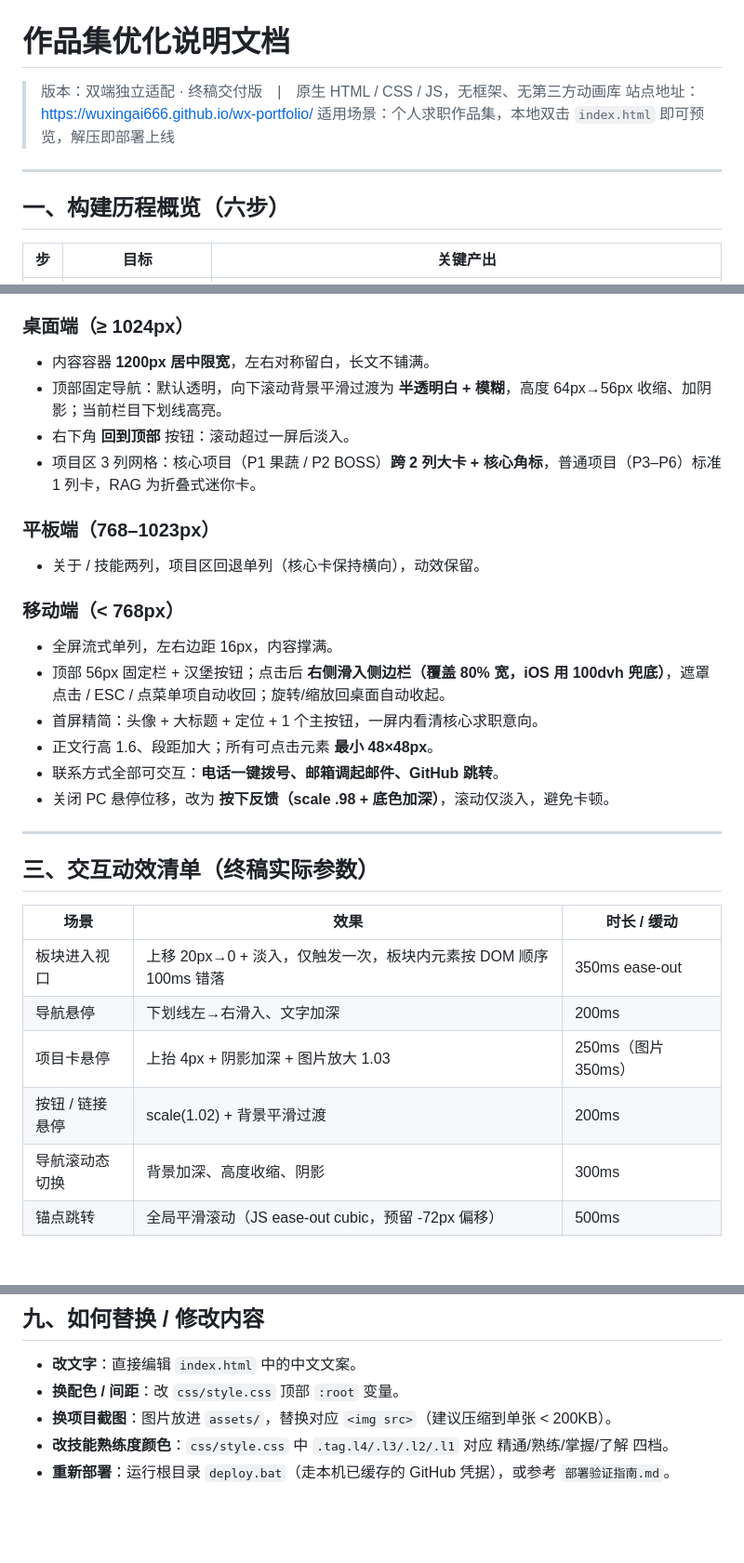
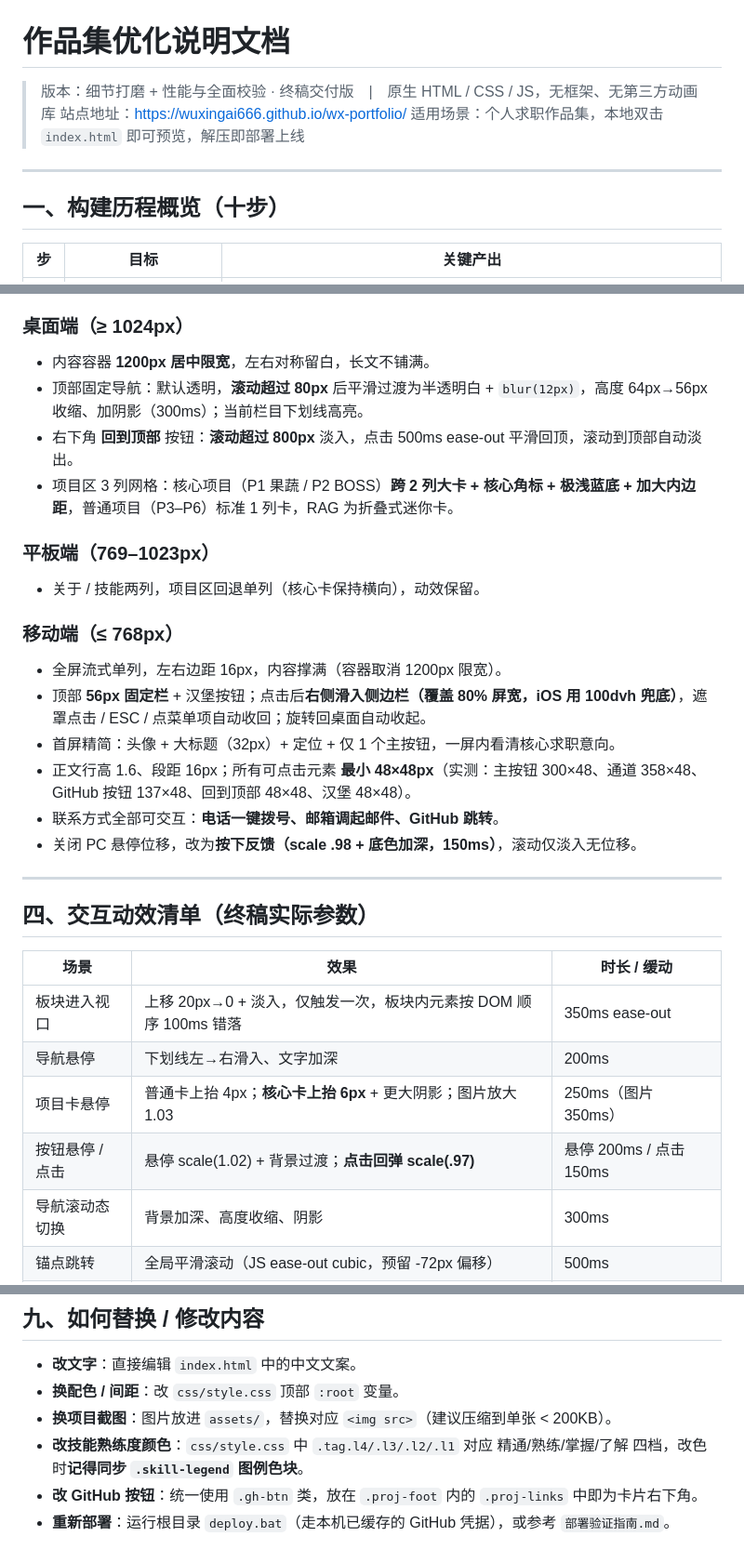
Before and after one commit to WuxingAi666/wx-portfolio, a Markdown page: 优化说明.md, 3 parts joined by grey strips. Shown at 93% size. Drawn GitHub-style; blank space fills up the shorter version.

```diff
--- a/优化说明.md
+++ b/优化说明.md
@@ -1,12 +1,12 @@
 # 作品集优化说明文档
 
-> 版本：双端独立适配 · 终稿交付版　|　原生 HTML / CSS / JS，无框架、无第三方动画库
+> 版本：细节打磨 + 性能与全面校验 · 终稿交付版　|　原生 HTML / CSS / JS，无框架、无第三方动画库
 > 站点地址：https://wuxingai666.github.io/wx-portfolio/
 > 适用场景：个人求职作品集，本地双击 `index.html` 即可预览，解压即部署上线
 
 ---
 
-## 一、构建历程概览（六步）
+## 一、构建历程概览（十步）
 
 | 步 | 目标 | 关键产出 |
 |---|---|---|
@@ -23,31 +62,31 @@
 
 ### 桌面端（≥ 1024px）
 - 内容容器 **1200px 居中限宽**，左右对称留白，长文不铺满。
-- 顶部固定导航：默认透明，向下滚动背景平滑过渡为 **半透明白 + 模糊**，高度 64px→56px 收缩、加阴影；当前栏目下划线高亮。
-- 右下角 **回到顶部** 按钮：滚动超过一屏后淡入。
-- 项目区 3 列网格：核心项目（P1 果蔬 / P2 BOSS）**跨 2 列大卡 + 核心角标**，普通项目（P3–P6）标准 1 列卡，RAG 为折叠式迷你卡。
+- 顶部固定导航：默认透明，**滚动超过 80px** 后平滑过渡为半透明白 + `blur(12px)`，高度 64px→56px 收缩、加阴影（300ms）；当前栏目下划线高亮。
+- 右下角 **回到顶部** 按钮：**滚动超过 800px** 淡入，点击 500ms ease-out 平滑回顶，滚动到顶部自动淡出。
+- 项目区 3 列网格：核心项目（P1 果蔬 / P2 BOSS）**跨 2 列大卡 + 核心角标 + 极浅蓝底 + 加大内边距**，普通项目（P3–P6）标准 1 列卡，RAG 为折叠式迷你卡。
 
-### 平板端（768–1023px）
+### 平板端（769–1023px）
 - 关于 / 技能两列，项目区回退单列（核心卡保持横向），动效保留。
 
-### 移动端（< 768px）
-- 全屏流式单列，左右边距 16px，内容撑满。
-- 顶部 56px 固定栏 + 汉堡按钮；点击后 **右侧滑入侧边栏（覆盖 80% 宽，iOS 用 100dvh 兜底）**，遮罩点击 / ESC / 点菜单项自动收回；旋转/缩放回桌面自动收起。
-- 首屏精简：头像 + 大标题 + 定位 + 1 个主按钮，一屏内看清核心求职意向。
-- 正文行高 1.6、段距加大；所有可点击元素 **最小 48×48px**。
+### 移动端（≤ 768px）
+- 全屏流式单列，左右边距 16px，内容撑满（容器取消 1200px 限宽）。
+- 顶部 **56px 固定栏** + 汉堡按钮；点击后**右侧滑入侧边栏（覆盖 80% 屏宽，iOS 用 100dvh 兜底）**，遮罩点击 / ESC / 点菜单项自动收回；旋转回桌面自动收起。
+- 首屏精简：头像 + 大标题（32px）+ 定位 + 仅 1 个主按钮，一屏内看清核心求职意向。
+- 正文行高 1.6、段距 16px；所有可点击元素 **最小 48×48px**（实测：主按钮 300×48、通道 358×48、GitHub 按钮 137×48、回到顶部 48×48、汉堡 48×48）。
 - 联系方式全部可交互：**电话一键拨号、邮箱调起邮件、GitHub 跳转**。
-- 关闭 PC 悬停位移，改为 **按下反馈（scale .98 + 底色加深）**，滚动仅淡入，避免卡顿。
+- 关闭 PC 悬停位移，改为**按下反馈（scale .98 + 底色加深，150ms）**，滚动仅淡入无位移。
 
 ---
 
-## 三、交互动效清单（终稿实际参数）
+## 四、交互动效清单（终稿实际参数）
 
 | 场景 | 效果 | 时长 / 缓动 |
 |---|---|---|
 | 板块进入视口 | 上移 20px→0 + 淡入，仅触发一次，板块内元素按 DOM 顺序 100ms 错落 | 350ms ease-out |
 | 导航悬停 | 下划线左→右滑入、文字加深 | 200ms |
-| 项目卡悬停 | 上抬 4px + 阴影加深 + 图片放大 1.03 | 250ms（图片 350ms） |
-| 按钮 / 链接悬停 | scale(1.02) + 背景平滑过渡 | 200ms |
+| 项目卡悬停 | 普通卡上抬 4px；**核心卡上抬 6px** + 更大阴影；图片放大 1.03 | 250ms（图片 350ms） |
+| 按钮悬停 / 点击 | 悬停 scale(1.02) + 背景过渡；**点击回弹 scale(.97)** | 悬停 200ms / 点击 150ms |
 | 导航滚动态切换 | 背景加深、高度收缩、阴影 | 300ms |
 | 锚点跳转 | 全局平滑滚动（JS ease-out cubic，预留 -72px 偏移） | 500ms |
 | 移动端侧边栏 | 右滑入 + 阴影渐变 | 300ms |
@@ -126,5 +165,6 @@
 - **改文字**：直接编辑 `index.html` 中的中文文案。
 - **换配色 / 间距**：改 `css/style.css` 顶部 `:root` 变量。
 - **换项目截图**：图片放进 `assets/`，替换对应 `<img src>`（建议压缩到单张 < 200KB）。
-- **改技能熟练度颜色**：`css/style.css` 中 `.tag.l4/.l3/.l2/.l1` 对应 精通/熟练/掌握/了解 四档。
+- **改技能熟练度颜色**：`css/style.css` 中 `.tag.l4/.l3/.l2/.l1` 对应 精通/熟练/掌握/了解 四档，改色时**记得同步 `.skill-legend` 图例色块**。
+- **改 GitHub 按钮**：统一使用 `.gh-btn` 类，放在 `.proj-foot` 内的 `.proj-links` 中即为卡片右下角。
 - **重新部署**：运行根目录 `deploy.bat`（走本机已缓存的 GitHub 凭据），或参考 `部署验证指南.md`。
```
Also changed, not shown: other parts of 优化说明.md (+69 -30 lines).
